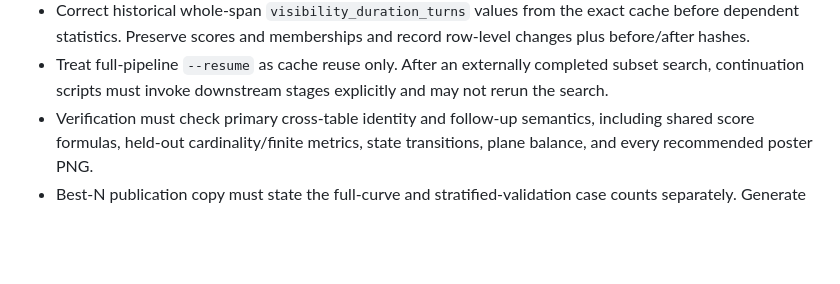
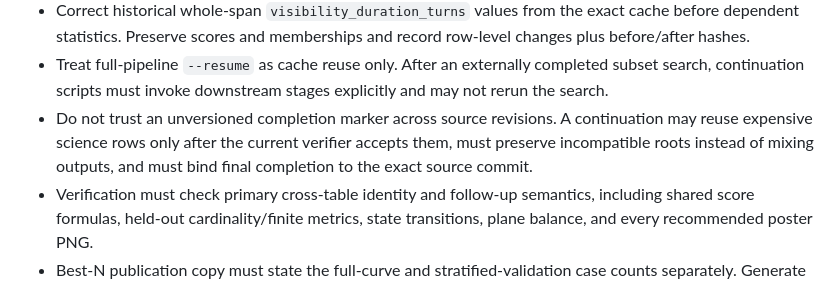
Before and after one commit to fermi-ad/tbt-monitor, a Markdown page: docs/DESIGN_DECISIONS.md, the part around the change. GitHub-like rendering; blank space fills up the shorter version.

```diff
--- a/docs/DESIGN_DECISIONS.md
+++ b/docs/DESIGN_DECISIONS.md
@@ -668,6 +668,10 @@ Decision:
 - Treat full-pipeline `--resume` as cache reuse only. After an externally
   completed subset search, continuation scripts must invoke downstream stages
   explicitly and may not rerun the search.
+- Do not trust an unversioned completion marker across source revisions. A
+  continuation may reuse expensive science rows only after the current verifier
+  accepts them, must preserve incompatible roots instead of mixing outputs, and
+  must bind final completion to the exact source commit.
 - Verification must check primary cross-table identity and follow-up semantics,
   including shared score formulas, held-out cardinality/finite metrics, state
   transitions, plane balance, and every recommended poster PNG.
```
Also changed, not shown: NEXT_STEPS.md (+9 -0 lines).
